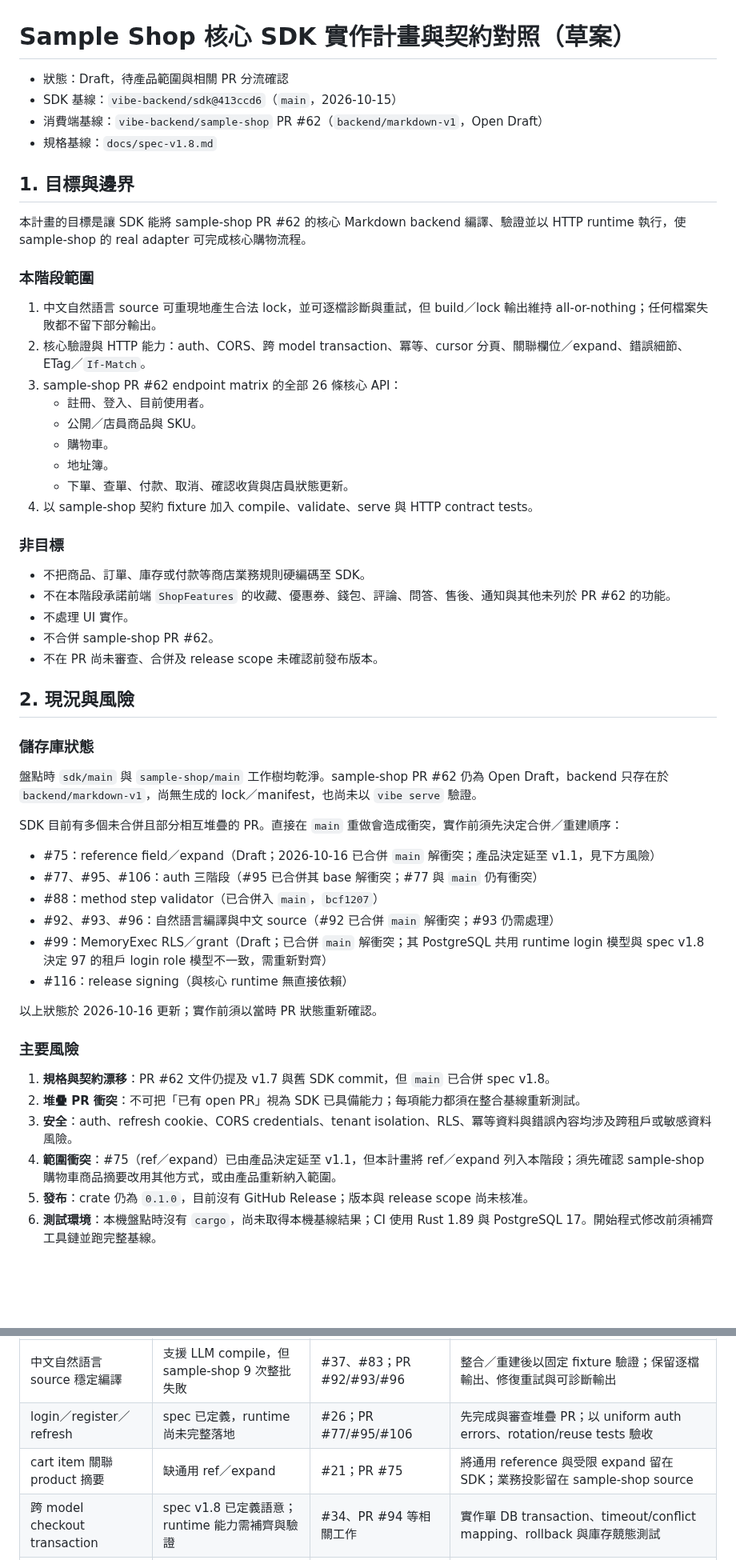
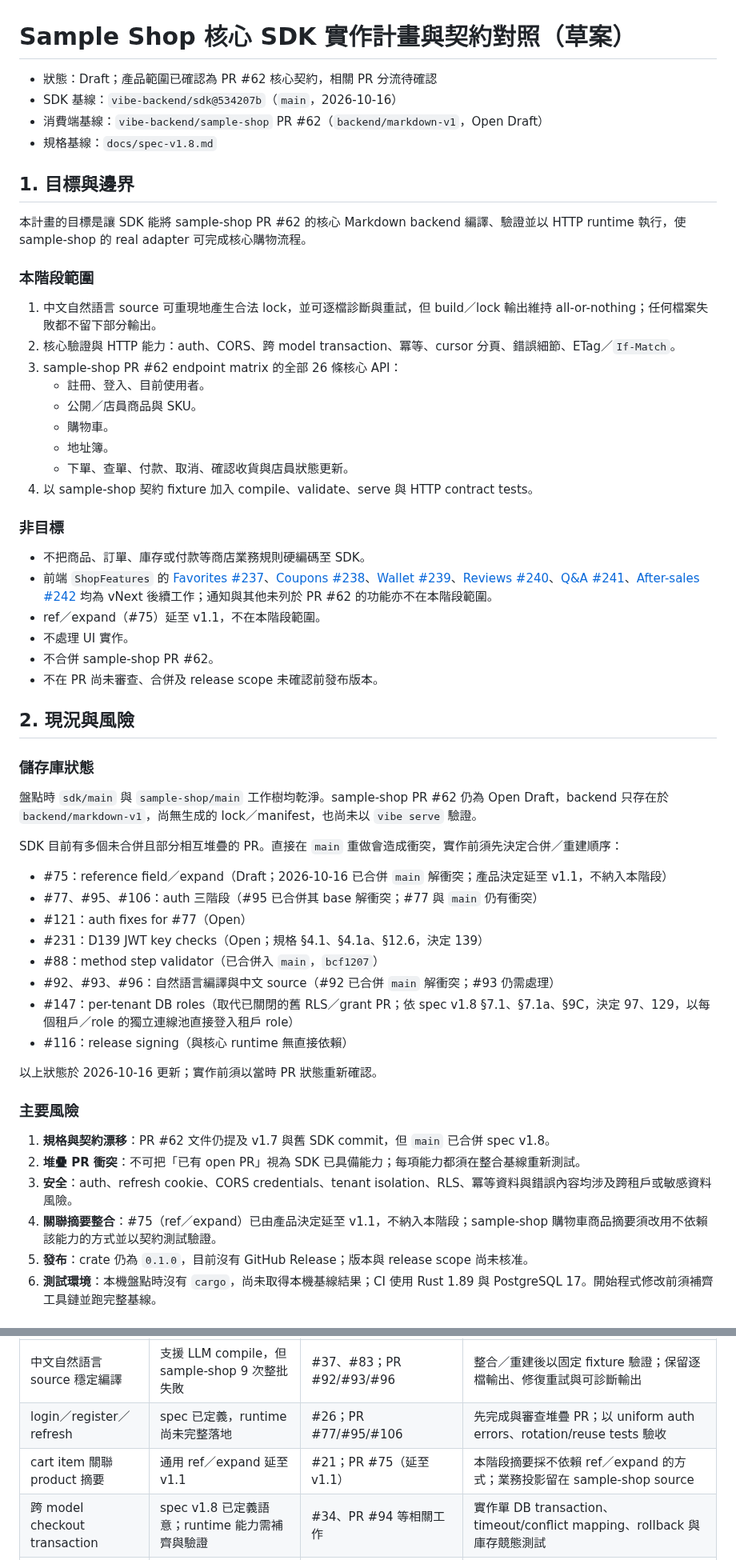
Before and after one commit to vibe-backend/sdk, a Markdown page: docs/plans/sample-shop-core-sdk.md, 2 parts joined by grey strips. Shown at 80% size. GitHub-like rendering; blank space fills up the shorter version.

Commit message:
docs: update sample-shop plan for review points (scope, follow-ups, #147, spec v1.8)

```diff
--- a/docs/plans/sample-shop-core-sdk.md
+++ b/docs/plans/sample-shop-core-sdk.md
@@ -1,7 +1,7 @@
 # Sample Shop 核心 SDK 實作計畫與契約對照（草案）
 
-- 狀態：Draft，待產品範圍與相關 PR 分流確認
-- SDK 基線：`vibe-backend/sdk@413ccd6`（`main`，2026-10-15）
+- 狀態：Draft；產品範圍已確認為 PR #62 核心契約，相關 PR 分流待確認
+- SDK 基線：`vibe-backend/sdk@534207b`（`main`，2026-10-16）
 - 消費端基線：`vibe-backend/sample-shop` PR #62（`backend/markdown-v1`，Open Draft）
 - 規格基線：`docs/spec-v1.8.md`
 
@@ -12,7 +12,7 @@
 ### 本階段範圍
 
 1. 中文自然語言 source 可重現地產生合法 lock，並可逐檔診斷與重試，但 build／lock 輸出維持 all-or-nothing；任何檔案失敗都不留下部分輸出。
-2. 核心驗證與 HTTP 能力：auth、CORS、跨 model transaction、冪等、cursor 分頁、關聯欄位／expand、錯誤細節、ETag／`If-Match`。
+2. 核心驗證與 HTTP 能力：auth、CORS、跨 model transaction、冪等、cursor 分頁、錯誤細節、ETag／`If-Match`。
 3. sample-shop PR #62 endpoint matrix 的全部 26 條核心 API：
    - 註冊、登入、目前使用者。
    - 公開／店員商品與 SKU。
@@ -24,7 +24,8 @@
 ### 非目標
 
 - 不把商品、訂單、庫存或付款等商店業務規則硬編碼至 SDK。
-- 不在本階段承諾前端 `ShopFeatures` 的收藏、優惠券、錢包、評論、問答、售後、通知與其他未列於 PR #62 的功能。
+- 前端 `ShopFeatures` 的 [Favorites #237](https://github.com/vibe-backend/sdk/issues/237)、[Coupons #238](https://github.com/vibe-backend/sdk/issues/238)、[Wallet #239](https://github.com/vibe-backend/sdk/issues/239)、[Reviews #240](https://github.com/vibe-backend/sdk/issues/240)、[Q&A #241](https://github.com/vibe-backend/sdk/issues/241)、[After-sales #242](https://github.com/vibe-backend/sdk/issues/242) 均為 vNext 後續工作；通知與其他未列於 PR #62 的功能亦不在本階段範圍。
+- ref／expand（#75）延至 v1.1，不在本階段範圍。
 - 不處理 UI 實作。
 - 不合併 sample-shop PR #62。
 - 不在 PR 尚未審查、合併及 release scope 未確認前發布版本。
@@ -37,11 +38,13 @@
 
 SDK 目前有多個未合併且部分相互堆疊的 PR。直接在 `main` 重做會造成衝突，實作前須先決定合併／重建順序：
 
-- #75：reference field／expand（Draft；2026-10-16 已合併 `main` 解衝突；產品決定延至 v1.1，見下方風險）
+- #75：reference field／expand（Draft；2026-10-16 已合併 `main` 解衝突；產品決定延至 v1.1，不納入本階段）
 - #77、#95、#106：auth 三階段（#95 已合併其 base 解衝突；#77 與 `main` 仍有衝突）
+- #121：auth fixes for #77（Open）
+- #231：D139 JWT key checks（Open；規格 §4.1、§4.1a、§12.6，決定 139）
 - #88：method step validator（已合併入 `main`，`bcf1207`）
 - #92、#93、#96：自然語言編譯與中文 source（#92 已合併 `main` 解衝突；#93 仍需處理）
-- #99：MemoryExec RLS／grant（Draft；已合併 `main` 解衝突；其 PostgreSQL 共用 runtime login 模型與 spec v1.8 決定 97 的租戶 login role 模型不一致，需重新對齊）
+- #147：per-tenant DB roles（取代已關閉的舊 RLS／grant PR；依 spec v1.8 §7.1、§7.1a、§9C，決定 97、129，以每個租戶／role 的獨立連線池直接登入租戶 role）
 - #116：release signing（與核心 runtime 無直接依賴）
 
 以上狀態於 2026-10-16 更新；實作前須以當時 PR 狀態重新確認。
@@ -51,7 +54,7 @@ SDK 目前有多個未合併且部分相互堆疊的 PR。直接在 `main` 重
 1. **規格與契約漂移**：PR #62 文件仍提及 v1.7 與舊 SDK commit，但 `main` 已合併 spec v1.8。
 2. **堆疊 PR 衝突**：不可把「已有 open PR」視為 SDK 已具備能力；每項能力都須在整合基線重新測試。
 3. **安全**：auth、refresh cookie、CORS credentials、tenant isolation、RLS、冪等資料與錯誤內容均涉及跨租戶或敏感資料風險。
-4. **範圍衝突**：#75（ref／expand）已由產品決定延至 v1.1，但本計畫將 ref／expand 列入本階段；須先確認 sample-shop 購物車商品摘要改用其他方式，或由產品重新納入範圍。
+4. **關聯摘要整合**：#75（ref／expand）已由產品決定延至 v1.1，不納入本階段；sample-shop 購物車商品摘要須改用不依賴該能力的方式並以契約測試驗證。
 5. **發布**：crate 仍為 `0.1.0`，目前沒有 GitHub Release；版本與 release scope 尚未核准。
 6. **測試環境**：本機盤點時沒有 `cargo`，尚未取得本機基線結果；CI 使用 Rust 1.89 與 PostgreSQL 17。開始程式修改前須補齊工具鏈並跑完整基線。
 
@@ -61,7 +64,7 @@ SDK 目前有多個未合併且部分相互堆疊的 PR。直接在 `main` 重
 | --- | --- | --- | --- |
 | 中文自然語言 source 穩定編譯 | 支援 LLM compile，但 sample-shop 9 次整批失敗 | #37、#83；PR #92/#93/#96 | 整合／重建後以固定 fixture 驗證；保留逐檔輸出、修復重試與可診斷輸出 |
 | login／register／refresh | spec 已定義，runtime 尚未完整落地 | #26；PR #77/#95/#106 | 先完成與審查堆疊 PR；以 uniform auth errors、rotation/reuse tests 驗收 |
-| cart item 關聯 product 摘要 | 缺通用 ref／expand | #21；PR #75 | 將通用 reference 與受限 expand 留在 SDK；業務投影留在 sample-shop source |
+| cart item 關聯 product 摘要 | 通用 ref／expand 延至 v1.1 | #21；PR #75（延至 v1.1） | 本階段摘要採不依賴 ref／expand 的方式；業務投影留在 sample-shop source |
 | 跨 model checkout transaction | spec v1.8 已定義語意；runtime 能力需補齊與驗證 | #34、PR #94 等相關工作 | 實作單 DB transaction、timeout/conflict mapping、rollback 與庫存競態測試 |
 | `Idempotency-Key` | 規格已文件化；平台執行能力需補齊 | #85 | 實作 `(tenant, subject, route, key)` scope、request hash、response replay、TTL 與併發唯一性 |
 | CORS／preflight | 規格已文件化；runtime 需補齊 | #84 | 僅允許明確 origin；驗證 `*` + credentials 禁用；支援 required/exposed headers |
```
Also changed, not shown: other parts of docs/plans/sample-shop-core-sdk.md (+13 -11 lines).
